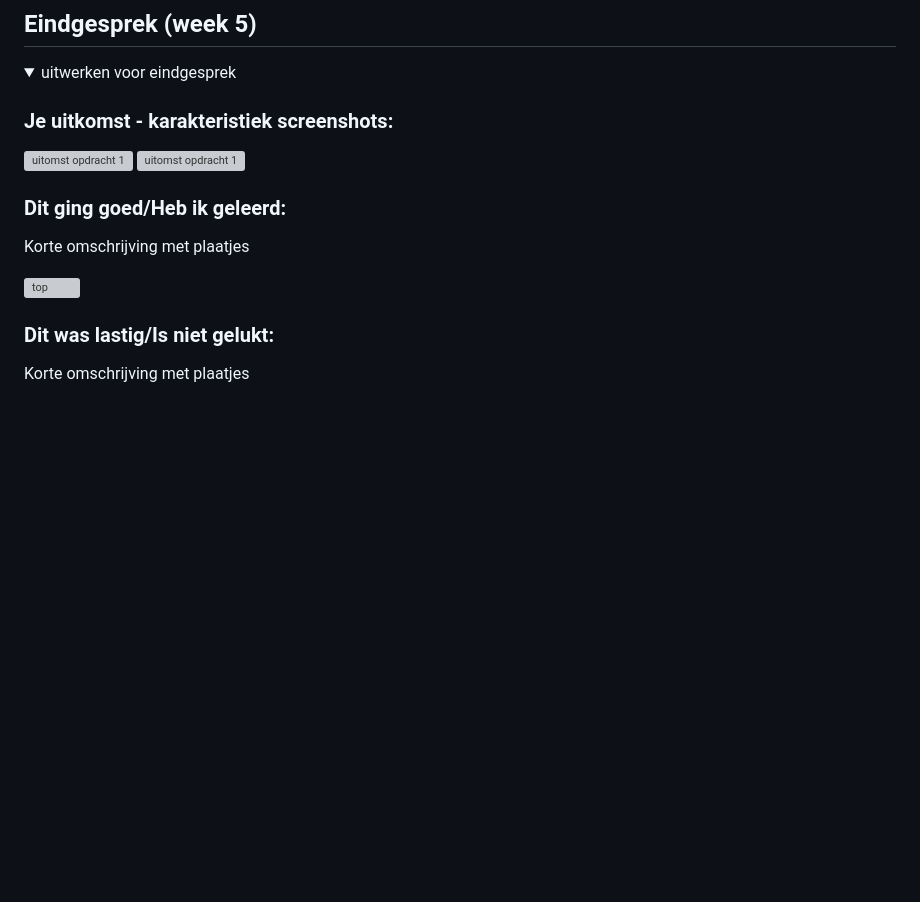
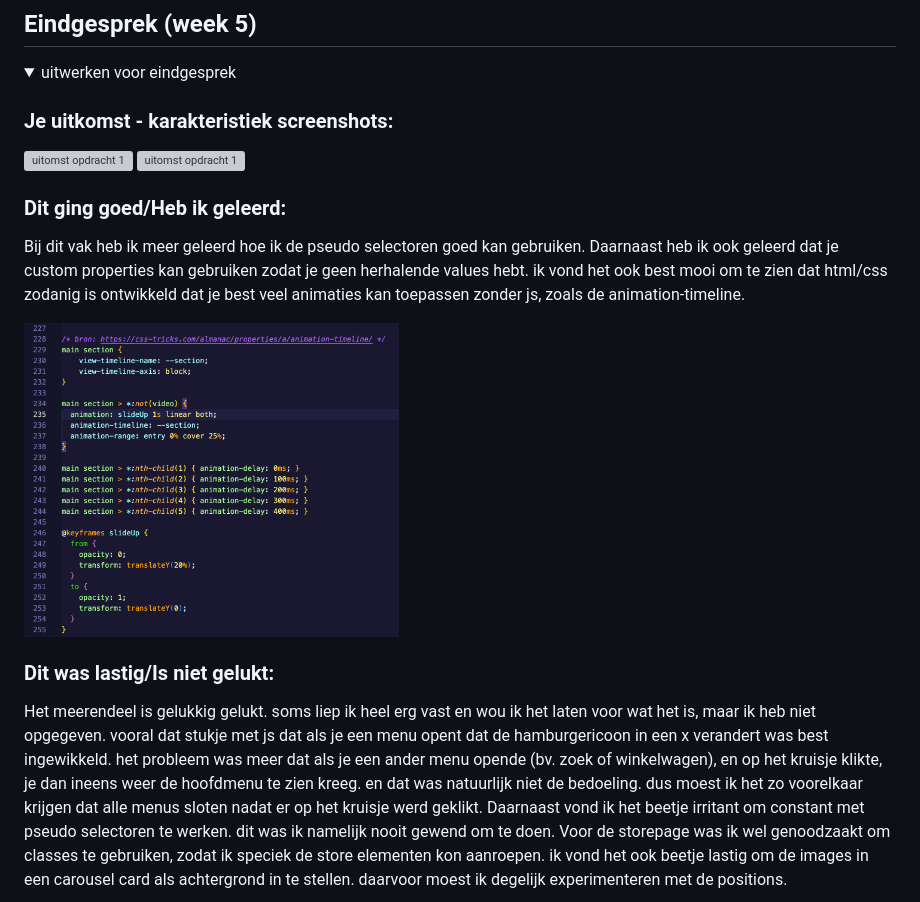
Before and after one commit to Benji5711HvA/FED, a Markdown page: README.md, the part around the change printed below. GitHub-like rendering; pictures changed too: readme-images/Screenshot_2025-09-30 14.11.16_5ljWL4.png (added); folded sections open; blank space fills up the shorter version; grey boxes are pictures that could not be loaded.

```diff
--- a/README.md
+++ b/README.md
@@ -206,11 +206,11 @@ Nb. Door *open* toe te voegen aan een *details* element kun je deze standaard op
 
 
   ### Dit ging goed/Heb ik geleerd:
-  Korte omschrijving met plaatjes
+  Bij dit vak heb ik meer geleerd hoe ik de pseudo selectoren goed kan gebruiken. Daarnaast heb ik ook geleerd dat je custom properties kan gebruiken zodat je geen herhalende values hebt. ik vond het ook best mooi om te zien dat html/css zodanig is ontwikkeld dat je best veel animaties kan toepassen zonder js, zoals de animation-timeline.
 
-  <img src="readme-images/dummy-plaatje.jpg" width="375px" alt="top">
+  <img src="readme-images/Screenshot_2025-09-30 14.11.16_5ljWL4.png" width="375px" alt="top">
 
 
   ### Dit was lastig/Is niet gelukt:
-  Korte omschrijving met plaatjes
+  Het meerendeel is gelukkig gelukt. soms liep ik heel erg vast en wou ik het laten voor wat het is, maar ik heb niet opgegeven. vooral dat stukje met js dat als je een menu opent dat de hamburgericoon in een x verandert was best ingewikkeld. het probleem was meer dat als je een ander menu opende (bv. zoek of winkelwagen), en op het kruisje klikte, je dan ineens weer de hoofdmenu te zien kreeg. en dat was natuurlijk niet de bedoeling. dus moest ik het zo voorelkaar krijgen dat alle menus sloten nadat er op het kruisje werd geklikt. Daarnaast vond ik het beetje irritant om constant met pseudo selectoren te werken. dit was ik namelijk nooit gewend om te doen. Voor de storepage was ik wel genoodzaakt om classes te gebruiken, zodat ik speciek de store elementen kon aanroepen. ik vond het ook beetje lastig om de images in een carousel card als achtergrond in te stellen. daarvoor moest ik degelijk experimenteren met de positions.
 
```
Also changed, not shown: other parts of README.md (+2 -1 lines), readme-images/Screenshot_2025-09-30 14.21.12_dZTFkV.png (added), readme-images/Screenshot_2025-09-30 14.22.42_pc2yRf.png (added).
